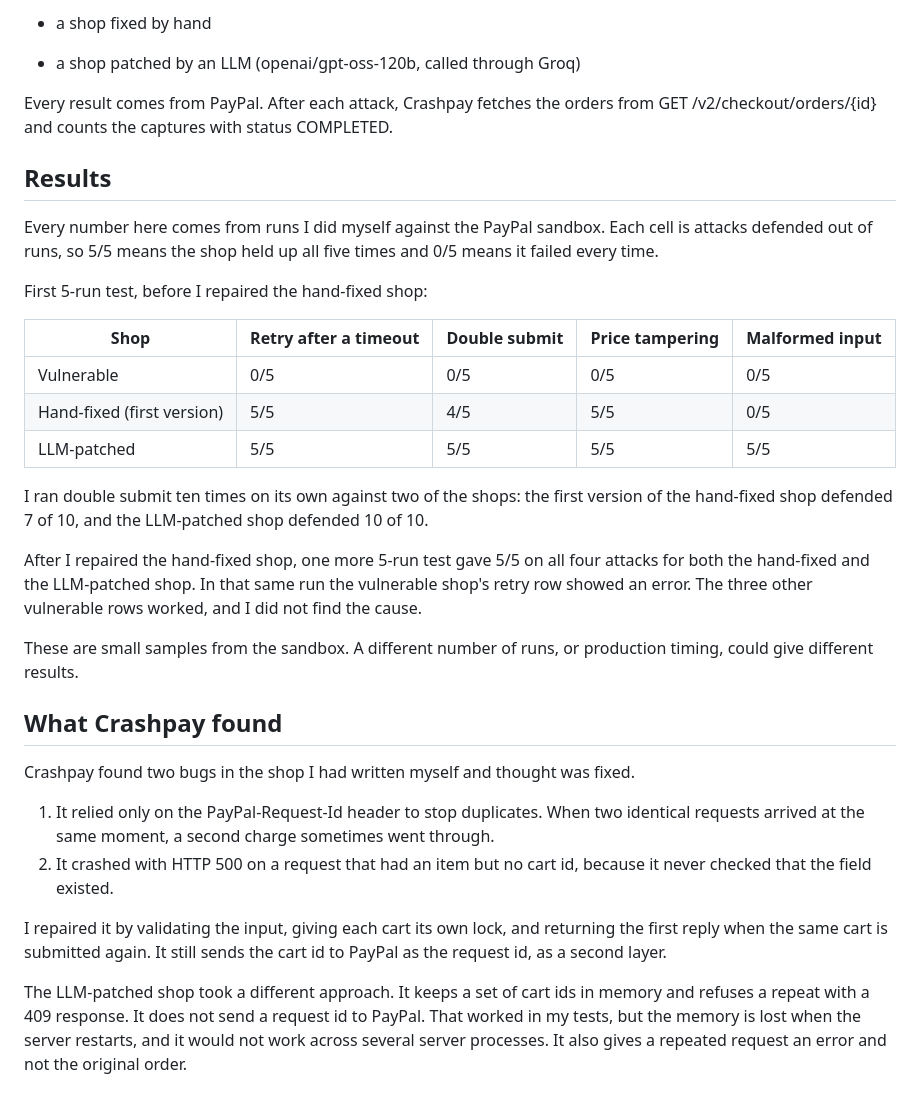
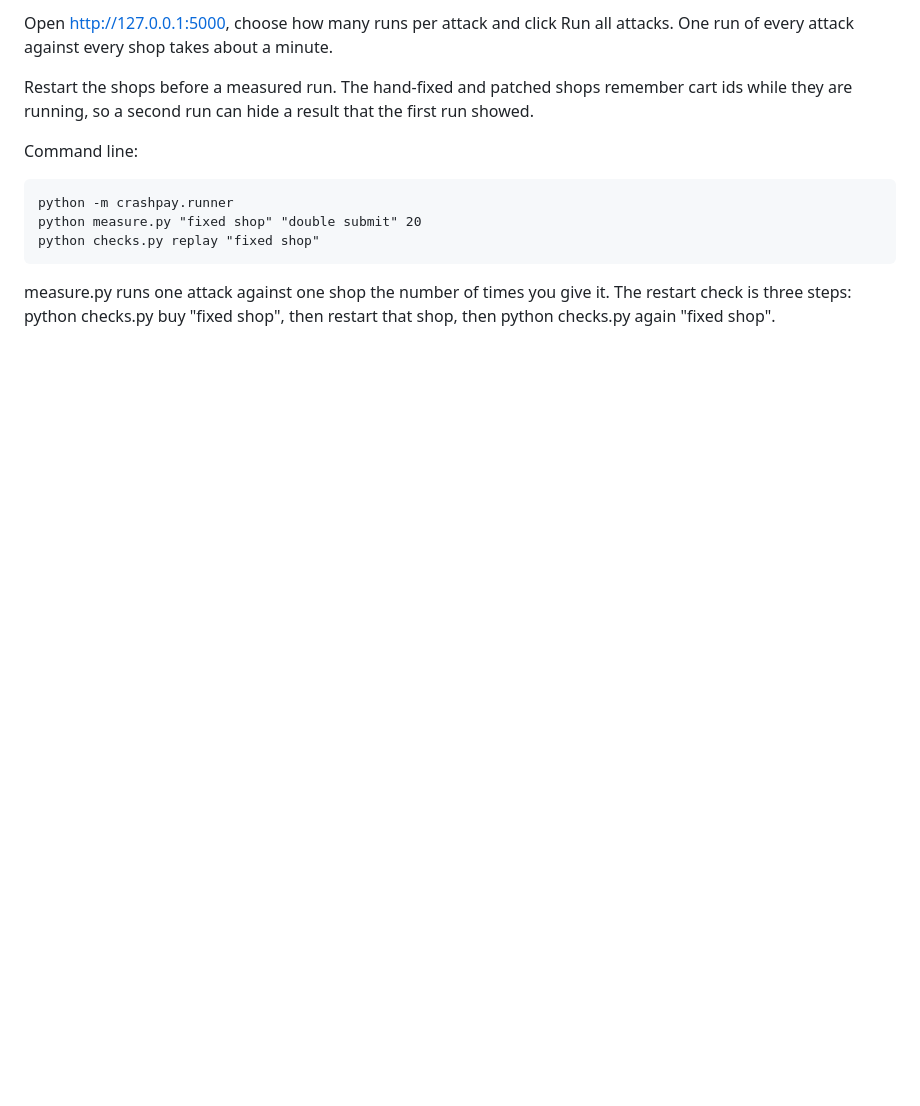
Before and after one commit to sheshank346/crashpay, a Markdown page: README.md, the part around one of its changes. GitHub-like rendering; blank space fills up the shorter version.

```diff
--- a/README.md
+++ b/README.md
@@ -44,38 +57,12 @@ The targets are three demo shops written for this project:
 
-- a shop fixed by hand
+Open http://127.0.0.1:5000, choose how many runs per attack and click Run all attacks. One run of every attack against every shop takes about a minute.
 
-- a shop patched by an LLM (openai/gpt-oss-120b, called through Groq)
+Restart the shops before a measured run. The hand-fixed and patched shops remember cart ids while they are running, so a second run can hide a result that the first run showed.
 
+Command line:
 
+    python -m crashpay.runner
+    python measure.py "fixed shop" "double submit" 20
+    python checks.py replay "fixed shop"
 
-Every result comes from PayPal. After each attack, Crashpay fetches the orders from GET /v2/checkout/orders/{id} and counts the captures with status COMPLETED.
-
-
-## Results
-
-Every number here comes from runs I did myself against the PayPal sandbox. Each cell is attacks defended out of runs, so 5/5 means the shop held up all five times and 0/5 means it failed every time.
-
-First 5-run test, before I repaired the hand-fixed shop:
-
-| Shop | Retry after a timeout | Double submit | Price tampering | Malformed input |
-|---|---|---|---|---|
-| Vulnerable | 0/5 | 0/5 | 0/5 | 0/5 |
-| Hand-fixed (first version) | 5/5 | 4/5 | 5/5 | 0/5 |
-| LLM-patched | 5/5 | 5/5 | 5/5 | 5/5 |
-
-I ran double submit ten times on its own against two of the shops: the first version of the hand-fixed shop defended 7 of 10, and the LLM-patched shop defended 10 of 10.
-
-After I repaired the hand-fixed shop, one more 5-run test gave 5/5 on all four attacks for both the hand-fixed and the LLM-patched shop. In that same run the vulnerable shop's retry row showed an error. The three other vulnerable rows worked, and I did not find the cause.
-
-These are small samples from the sandbox. A different number of runs, or production timing, could give different results.
-
-## What Crashpay found
-
-Crashpay found two bugs in the shop I had written myself and thought was fixed.
-
-1. It relied only on the PayPal-Request-Id header to stop duplicates. When two identical requests arrived at the same moment, a second charge sometimes went through.
-2. It crashed with HTTP 500 on a request that had an item but no cart id, because it never checked that the field existed.
-
-I repaired it by validating the input, giving each cart its own lock, and returning the first reply when the same cart is submitted again. It still sends the cart id to PayPal as the request id, as a second layer.
-
-The LLM-patched shop took a different approach. It keeps a set of cart ids in memory and refuses a repeat with a 409 response. It does not send a request id to PayPal. That worked in my tests, but the memory is lost when the server restarts, and it would not work across several server processes. It also gives a repeated request an error and not the original order.
+measure.py runs one attack against one shop the number of times you give it. The restart check is three steps: python checks.py buy "fixed shop", then restart that shop, then python checks.py again "fixed shop".
```
Also changed, not shown: other parts of README.md (+30 -17 lines).
